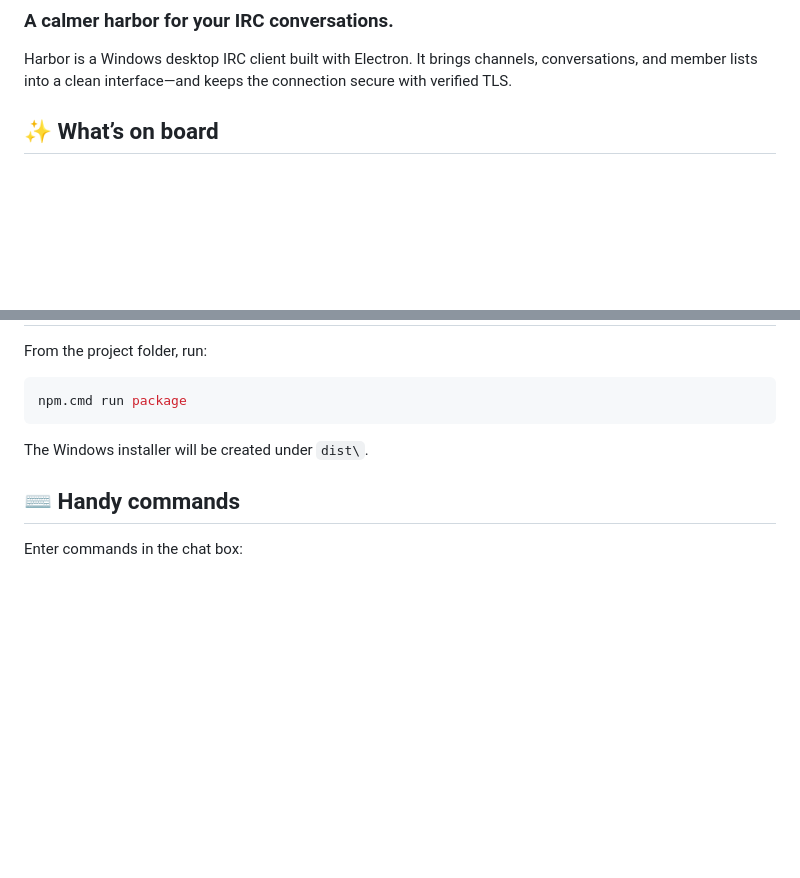
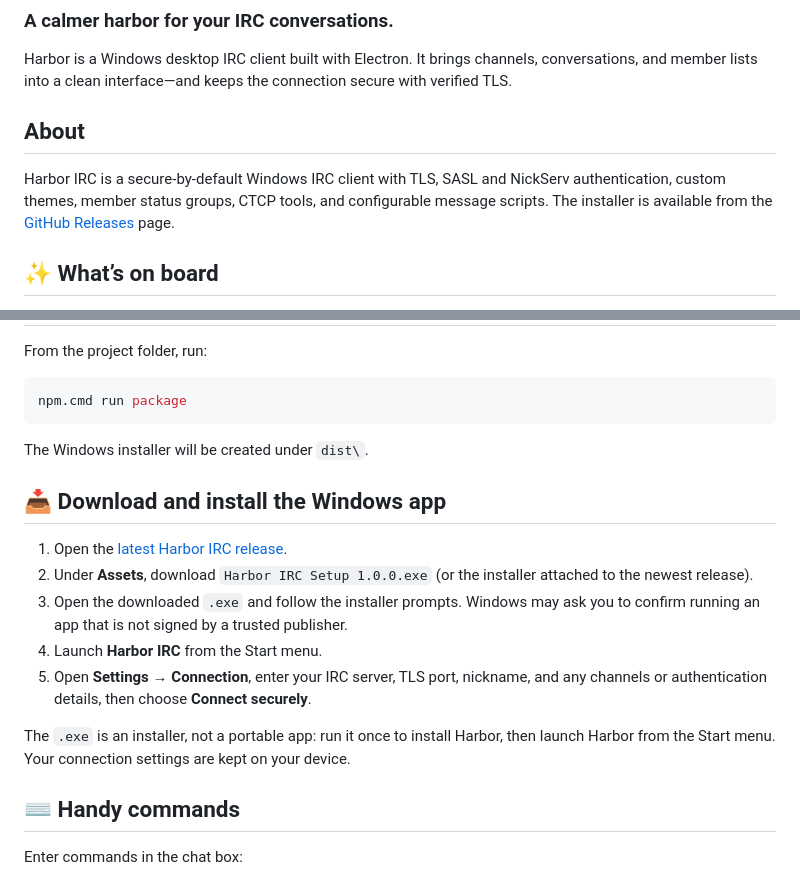
Before and after one commit to Ackleine/harbor-ircclient, a Markdown page: README.md, 2 parts joined by grey strips. Rendered like a GitHub page; blank space fills up the shorter version.

Commit message:
Document Windows installer usage
Co-authored-by: Copilot <223556219+Copilot@users.noreply.github.com>

```diff
--- a/README.md
+++ b/README.md
@@ -3,6 +3,10 @@
 ### A calmer harbor for your IRC conversations.
 
 Harbor is a Windows desktop IRC client built with Electron. It brings channels, conversations, and member lists into a clean interface—and keeps the connection secure with verified TLS.
+
+## About
+
+Harbor IRC is a secure-by-default Windows IRC client with TLS, SASL and NickServ authentication, custom themes, member status groups, CTCP tools, and configurable message scripts. The installer is available from the [GitHub Releases](https://github.com/Ackleine/harbor-irccleint/releases) page.
 
 ## ✨ What’s on board
 
@@ -48,6 +52,16 @@ npm.cmd run package
 
 The Windows installer will be created under `dist\`.
 
+## 📥 Download and install the Windows app
+
+1. Open the [latest Harbor IRC release](https://github.com/Ackleine/harbor-irccleint/releases/latest).
+2. Under **Assets**, download `Harbor IRC Setup 1.0.0.exe` (or the installer attached to the newest release).
+3. Open the downloaded `.exe` and follow the installer prompts. Windows may ask you to confirm running an app that is not signed by a trusted publisher.
+4. Launch **Harbor IRC** from the Start menu.
+5. Open **Settings → Connection**, enter your IRC server, TLS port, nickname, and any channels or authentication details, then choose **Connect securely**.
+
+The `.exe` is an installer, not a portable app: run it once to install Harbor, then launch Harbor from the Start menu. Your connection settings are kept on your device.
+
 ## ⌨️ Handy commands
 
 Enter commands in the chat box:
```
